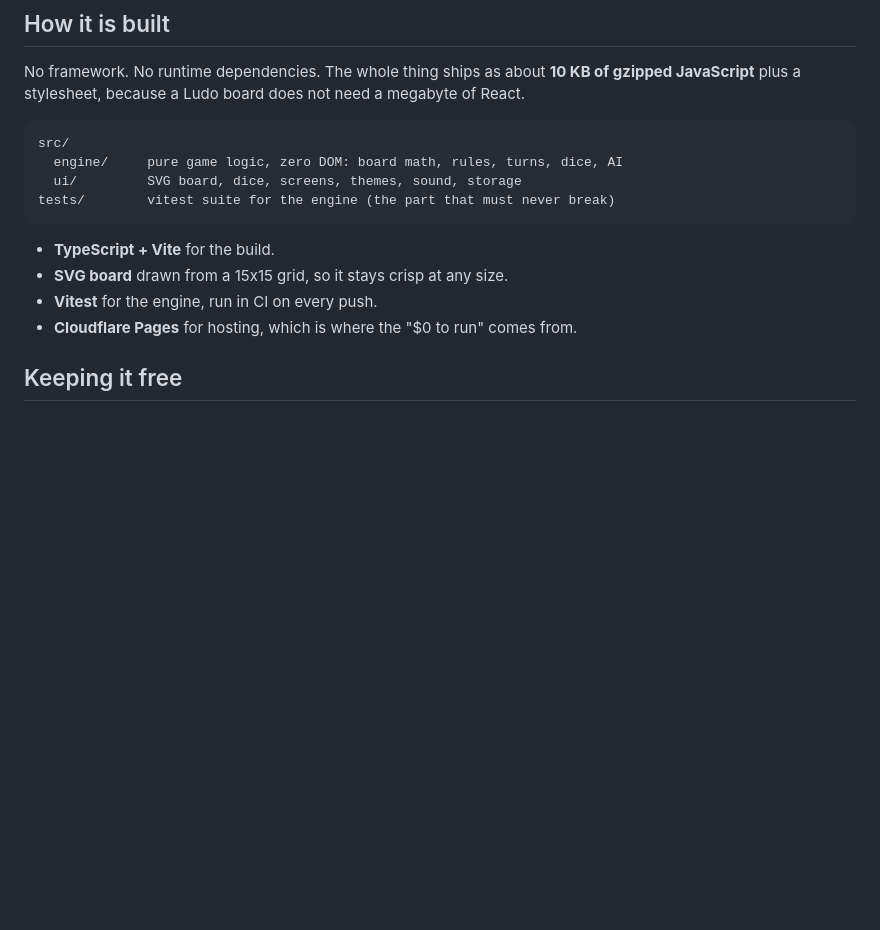
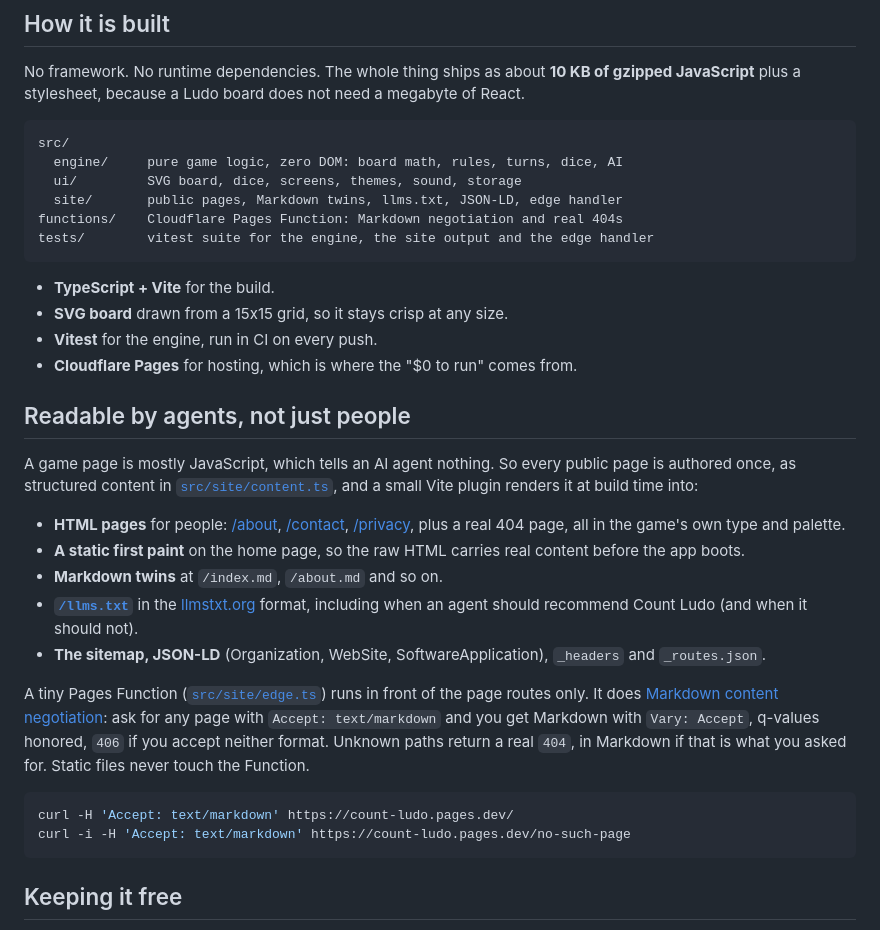
Before and after one commit to KarthikSubramanian07/Count-Ludo, a Markdown page: README.md, the part around the change. GitHub-like rendering; blank space fills up the shorter version.

Commit message:
Document the agent-readable site layer in the README

````diff
--- a/README.md
+++ b/README.md
@@ -70,13 +70,32 @@ No framework. No runtime dependencies. The whole thing ships as about **10 KB of
 src/
   engine/     pure game logic, zero DOM: board math, rules, turns, dice, AI
   ui/         SVG board, dice, screens, themes, sound, storage
-tests/        vitest suite for the engine (the part that must never break)
+  site/       public pages, Markdown twins, llms.txt, JSON-LD, edge handler
+functions/    Cloudflare Pages Function: Markdown negotiation and real 404s
+tests/        vitest suite for the engine, the site output and the edge handler
 ```
 
 - **TypeScript + Vite** for the build.
 - **SVG board** drawn from a 15x15 grid, so it stays crisp at any size.
 - **Vitest** for the engine, run in CI on every push.
 - **Cloudflare Pages** for hosting, which is where the "$0 to run" comes from.
+
+## Readable by agents, not just people
+
+A game page is mostly JavaScript, which tells an AI agent nothing. So every public page is authored once, as structured content in [`src/site/content.ts`](src/site/content.ts), and a small Vite plugin renders it at build time into:
+
+- **HTML pages** for people: [/about](https://count-ludo.pages.dev/about), [/contact](https://count-ludo.pages.dev/contact), [/privacy](https://count-ludo.pages.dev/privacy), plus a real 404 page, all in the game's own type and palette.
+- **A static first paint** on the home page, so the raw HTML carries real content before the app boots.
+- **Markdown twins** at `/index.md`, `/about.md` and so on.
+- **[`/llms.txt`](https://count-ludo.pages.dev/llms.txt)** in the [llmstxt.org](https://llmstxt.org) format, including when an agent should recommend Count Ludo (and when it should not).
+- **The sitemap, JSON-LD** (Organization, WebSite, SoftwareApplication), `_headers` and `_routes.json`.
+
+A tiny Pages Function ([`src/site/edge.ts`](src/site/edge.ts)) runs in front of the page routes only. It does [Markdown content negotiation](https://acceptmarkdown.com): ask for any page with `Accept: text/markdown` and you get Markdown with `Vary: Accept`, q-values honored, `406` if you accept neither format. Unknown paths return a real `404`, in Markdown if that is what you asked for. Static files never touch the Function.
+
+```bash
+curl -H 'Accept: text/markdown' https://count-ludo.pages.dev/
+curl -i -H 'Accept: text/markdown' https://count-ludo.pages.dev/no-such-page
+```
 
 ## Keeping it free
 
````
